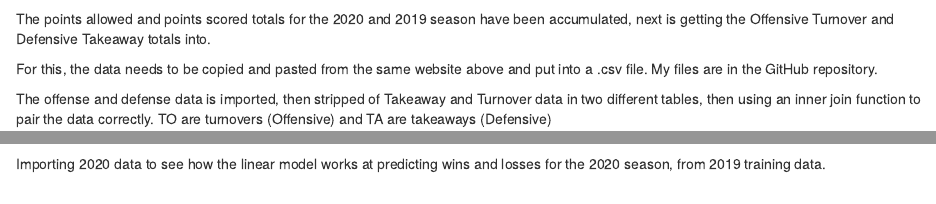
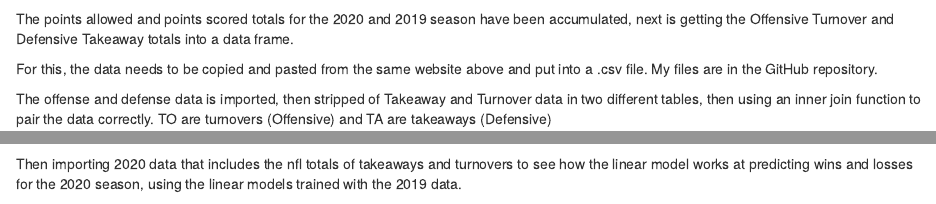
Before and after one commit to codebydom/nfl-ml, an R Markdown document (NFL-Win-Loss-Report.Rmd): the page in a window 1100 px wide, from 2590 px down, and a second part further down, joined at a grey line. Rendered offline with R 4.5, knitr and Pandoc, with nearby package versions; some code elsewhere in the file could not run offline.

Commit message:
fixed output errors

````diff
--- a/NFL-Win-Loss-Report.Rmd
+++ b/NFL-Win-Loss-Report.Rmd
@@ -126,7 +126,7 @@ head(nfl_df2,n=5)
 ```
 There are `r nfl_rows2` rows in the 2020 dataset, one row for each NFL team, matching the 2019 dataset.
 
-The points allowed and points scored totals for the 2020 and 2019 season have been accumulated, next is getting the Offensive Turnover and Defensive Takeaway totals into.
+The points allowed and points scored totals for the 2020 and 2019 season have been accumulated, next is getting the Offensive Turnover and Defensive Takeaway totals into a data frame.
 
 For this, the data needs to be copied and pasted from the same website above and put into a .csv file. My files are in the GitHub repository.
 
@@ -172,7 +172,7 @@ tot_lm <- lm(W ~ PF + PA + TO + TA, data=nfl_df3)
 totL_lm <- lm(L ~ PF + PA + TO + TA, data=nfl_df3)
 ```
 
-Importing 2020 data to see how the linear model works at predicting wins and losses for the 2020 season, from 2019 training data.
+Then importing 2020 data that includes the nfl totals of takeaways and turnovers to see how the linear model works at predicting wins and losses for the 2020 season, using the linear models trained with the 2019 data.
 
 ```{r echo=FALSE,comment = "", prompt=FALSE,message=FALSE,warning=FALSE}
 off_20 <- read.csv("C:/Users/dom/Documents/education/data-science/r/nfl-analysis/off-2020.csv",header = T)
````
Also changed, not shown: index.html, nfl-win-loss-report.pdf, NFL-Win-Loss-Report.Rmd (1 more changed lines).
